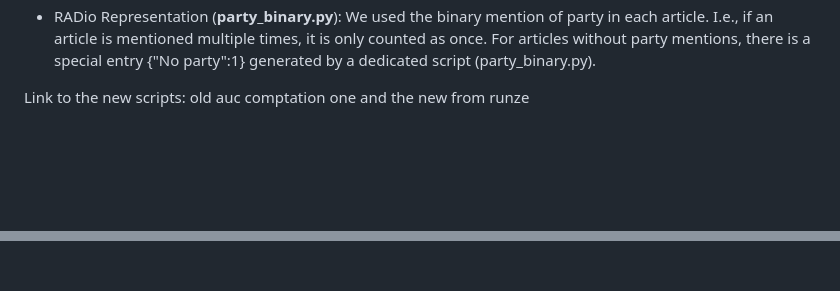
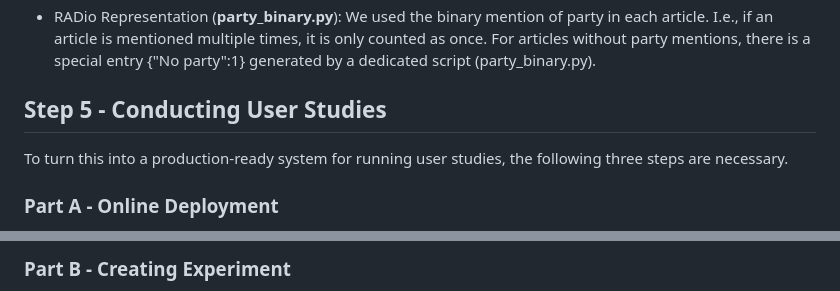
Before and after one commit to Informfully/Experiments, a Markdown page: experiments/recsys_2025/README.md, 2 parts joined by grey strips. Drawn GitHub-style; blank space fills up the shorter version.

```diff
--- a/experiments/recsys_2025/README.md
+++ b/experiments/recsys_2025/README.md
@@ -173,13 +173,9 @@ There is no vector for category; it is just a list of different categories.
 I.e., if an article is mentioned multiple times, it is only counted as once.
 For articles without party mentions, there is a special entry {"No party":1} generated by a dedicated script (party_binary.py).
 
-Link to the new scripts: old auc comptation one and the new from runze
+## Step 5 - Conducting User Studies
 
-<!--
-## Step 5 - Online Deployment
-
-Steps 1-4 outline an pipeline for offline benchmarking.
 To turn this into a production-ready system for running user studies, the following three steps are necessary.
 
-### Part A - Database Connection
+### Part A - Online Deployment
 
@@ -187,3 +183,3 @@ To turn this into a production-ready system for running user studies, the follow
 
-### Part B - User Feedback
+### Part B - Creating Experiment
 
```
Also changed, not shown: other parts of experiments/recsys_2025/README.md (+3 -4 lines), experiments/tutorial/README.md (added, +3 -0 lines).
